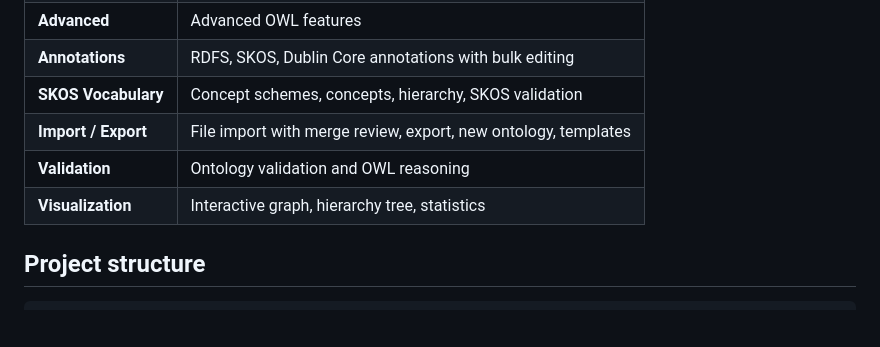
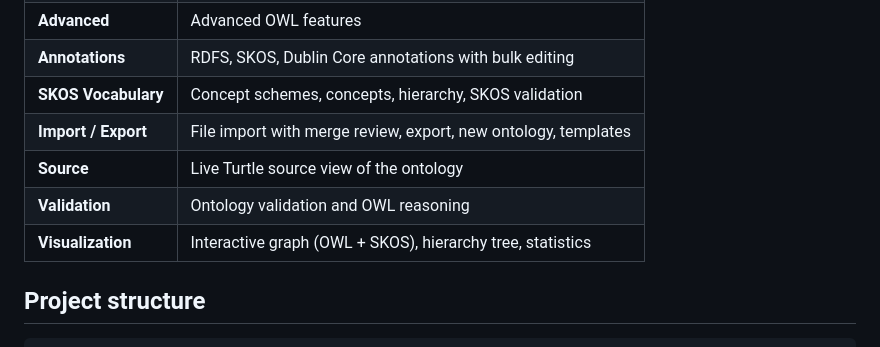
Before and after one commit to ralfbecher/orionbelt-ontology-builder, a Markdown page: README.md, the part around one of its changes. GitHub-like rendering; blank space fills up the shorter version.

```diff
--- a/README.md
+++ b/README.md
@@ -135,8 +139,9 @@ Open http://localhost:8501
 | **Annotations**     | RDFS, SKOS, Dublin Core annotations with bulk editing          |
 | **SKOS Vocabulary** | Concept schemes, concepts, hierarchy, SKOS validation          |
 | **Import / Export** | File import with merge review, export, new ontology, templates |
+| **Source**          | Live Turtle source view of the ontology                        |
 | **Validation**      | Ontology validation and OWL reasoning                          |
-| **Visualization**   | Interactive graph, hierarchy tree, statistics                   |
+| **Visualization**   | Interactive graph (OWL + SKOS), hierarchy tree, statistics     |
 
 ## Project structure
 
```
Also changed, not shown: other parts of README.md (+4 -0 lines), samples/README.md (+1 -10 lines), docs/assets/OrionBelt_Ontology_Builder.png (added), 7 other files.
